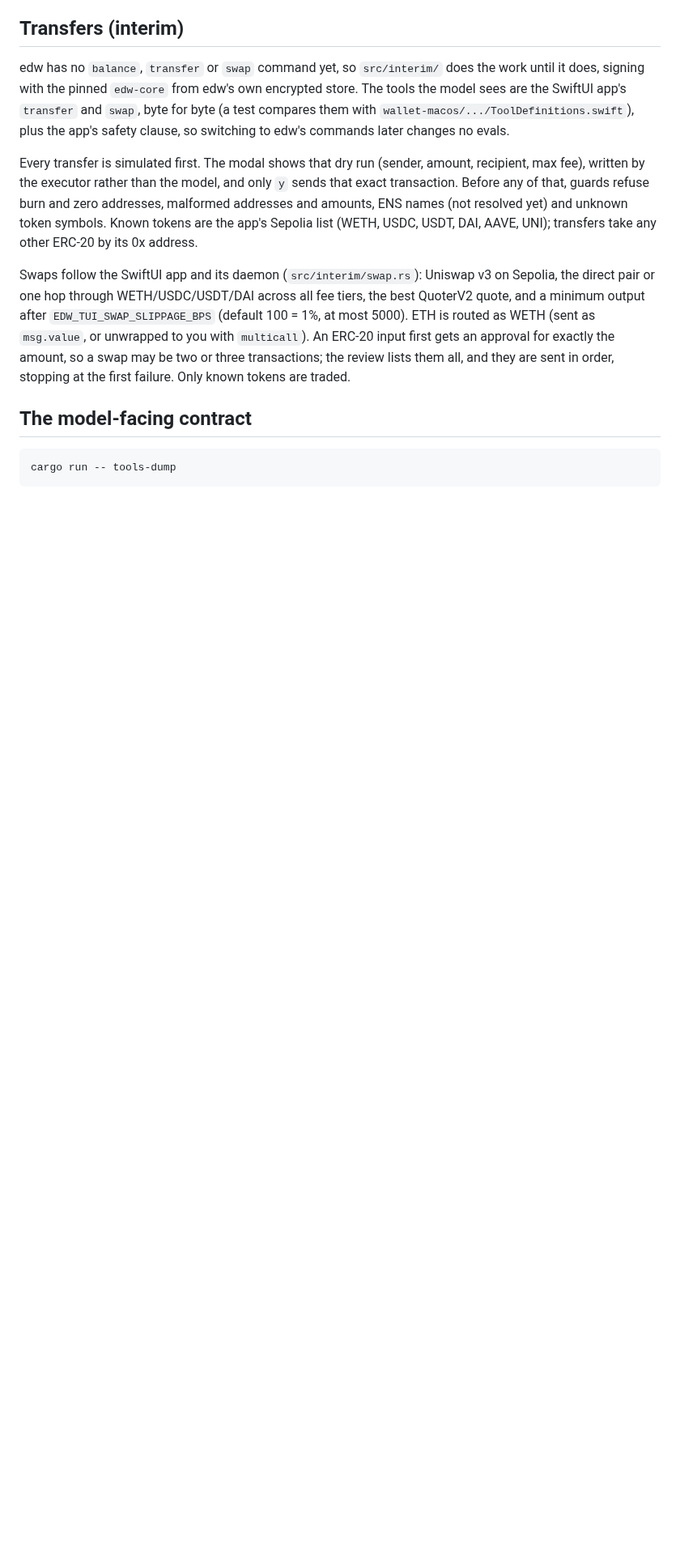
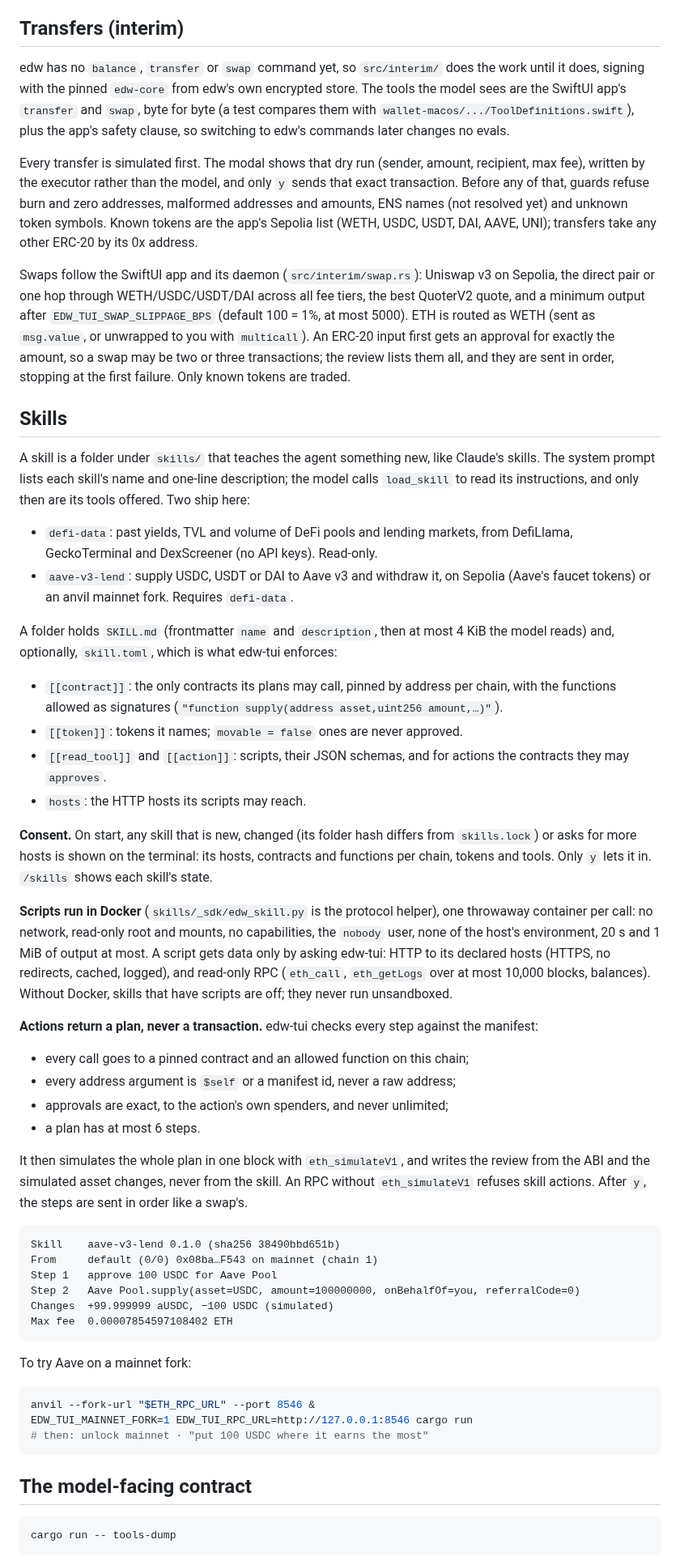
Before and after one commit to Ethereum-dAI/local-wallet-mac, a Markdown page: edw-tui/README.md, the part around one of its changes. Shown at 81% size. GitHub-like rendering; blank space fills up the shorter version.

Commit message:
docs(edw-tui): skills
Folder layout, consent, the Docker sandbox and host calls, plan checks
and review, env vars, and how to run the Aave mainnet-fork flow and
the skill tests.

Co-Authored-By: Claude Opus 5.5 <noreply@anthropic.com>
Claude-Session: https://claude.ai/code/session_017QxdxKMAYVq4Pejs3wLxqf

````diff
--- a/edw-tui/README.md
+++ b/edw-tui/README.md
@@ -61,6 +66,66 @@ input first gets an approval for exactly the amount, so a swap may be two or thr
 transactions; the review lists them all, and they are sent in order, stopping at the first
 failure. Only known tokens are traded.
 
+## Skills
+
+A skill is a folder under `skills/` that teaches the agent something new, like Claude's
+skills. The system prompt lists each skill's name and one-line description; the model calls
+`load_skill` to read its instructions, and only then are its tools offered. Two ship here:
+
+- `defi-data`: past yields, TVL and volume of DeFi pools and lending markets, from
+  DefiLlama, GeckoTerminal and DexScreener (no API keys). Read-only.
+- `aave-v3-lend`: supply USDC, USDT or DAI to Aave v3 and withdraw it, on Sepolia (Aave's faucet
+  tokens) or an anvil mainnet fork. Requires `defi-data`.
+
+A folder holds `SKILL.md` (frontmatter `name` and `description`, then at most 4 KiB the model
+reads) and, optionally, `skill.toml`, which is what edw-tui enforces:
+
+- `[[contract]]`: the only contracts its plans may call, pinned by address per chain, with the
+  functions allowed as signatures (`"function supply(address asset,uint256 amount,…)"`).
+- `[[token]]`: tokens it names; `movable = false` ones are never approved.
+- `[[read_tool]]` and `[[action]]`: scripts, their JSON schemas, and for actions the contracts
+  they may `approves`.
+- `hosts`: the HTTP hosts its scripts may reach.
+
+**Consent.** On start, any skill that is new, changed (its folder hash differs from
+`skills.lock`) or asks for more hosts is shown on the terminal: its hosts, contracts and
+functions per chain, tokens and tools. Only `y` lets it in. `/skills` shows each skill's state.
+
+**Scripts run in Docker** (`skills/_sdk/edw_skill.py` is the protocol helper), one throwaway
+container per call: no network, read-only root and mounts, no capabilities, the `nobody` user,
+none of the host's environment, 20 s and 1 MiB of output at most. A script gets data only by
+asking edw-tui: HTTP to its declared hosts (HTTPS, no redirects, cached, logged), and read-only
+RPC (`eth_call`, `eth_getLogs` over at most 10,000 blocks, balances). Without Docker, skills that
+have scripts are off; they never run unsandboxed.
+
+**Actions return a plan, never a transaction.** edw-tui checks every step against the
+manifest:
+- every call goes to a pinned contract and an allowed function on this chain;
+- every address argument is `$self` or a manifest id, never a raw address;
+- approvals are exact, to the action's own spenders, and never unlimited;
+- a plan has at most 6 steps.
+
+It then simulates the whole plan in one block with `eth_simulateV1`, and writes the review
+from the ABI and the simulated asset changes, never from the skill. An RPC without
+`eth_simulateV1` refuses skill actions. After `y`, the steps are sent in order like a swap's.
+
+```text
+Skill    aave-v3-lend 0.1.0 (sha256 38490bbd651b)
+From     default (0/0) 0x08ba…F543 on mainnet (chain 1)
+Step 1   approve 100 USDC for Aave Pool
+Step 2   Aave Pool.supply(asset=USDC, amount=100000000, onBehalfOf=you, referralCode=0)
+Changes  +99.999999 aUSDC, −100 USDC (simulated)
+Max fee  0.00007854597108402 ETH
+```
+
+To try Aave on a mainnet fork:
+
+```bash
+anvil --fork-url "$ETH_RPC_URL" --port 8546 &
+EDW_TUI_MAINNET_FORK=1 EDW_TUI_RPC_URL=http://127.0.0.1:8546 cargo run
+# then: unlock mainnet · "put 100 USDC where it earns the most"
+```
+
 ## The model-facing contract
 
 ```bash
````
Also changed, not shown: other parts of edw-tui/README.md (+13 -2 lines).
